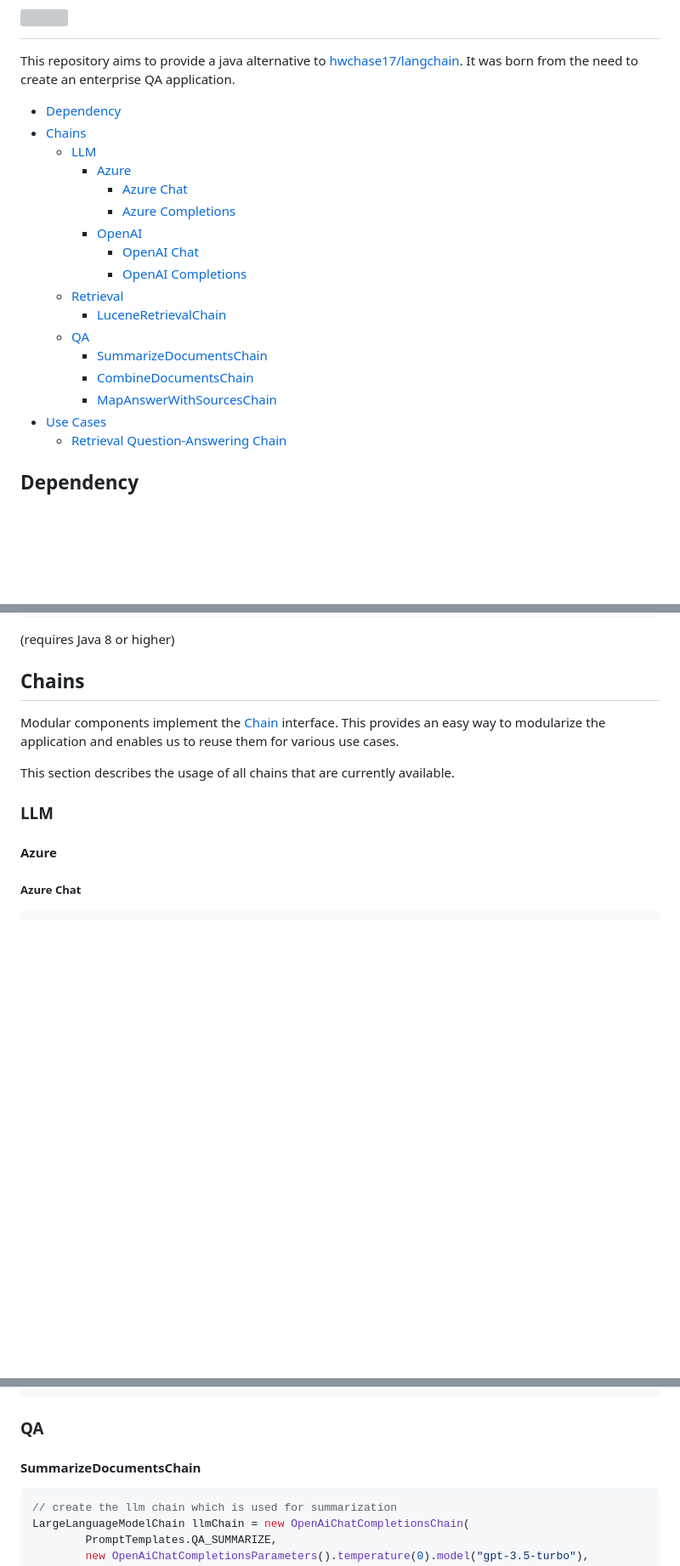
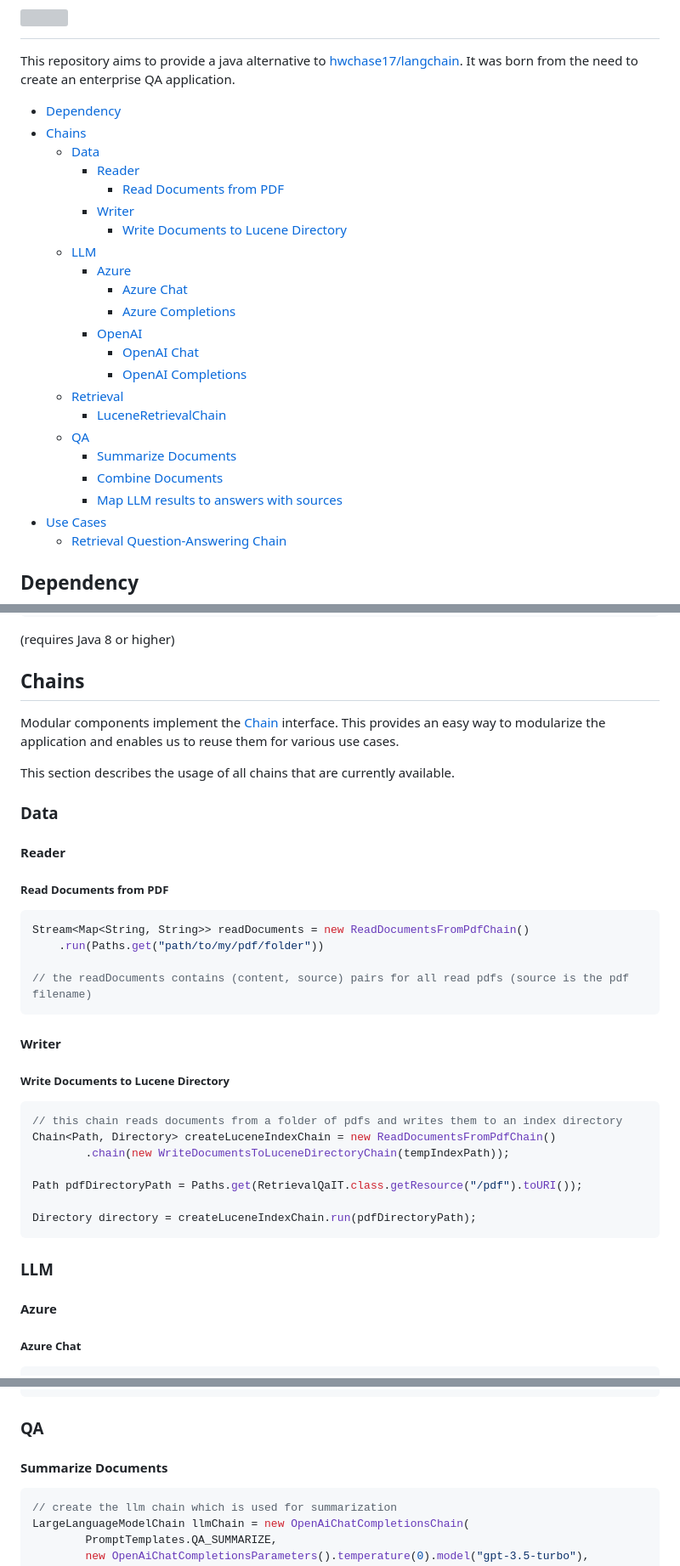
Before and after one commit to cupybara/java-langchains, a Markdown page: README.md, 3 parts joined by grey strips. Shown: that part at 85% size. GitHub-like rendering; blank space fills up the shorter version; grey boxes are pictures that could not be loaded.

Commit message:
added PDF Reader and Lucene Writer to README

````diff
--- a/README.md
+++ b/README.md
@@ -5,6 +5,11 @@ It was born from the need to create an enterprise QA application.
 
 - [Dependency](#dependency)
 - [Chains](#chains)
+    - [Data](#data)
+        - [Reader](#reader)
+            - [Read Documents from PDF](#read-documents-from-pdf)
+        - [Writer](#writer)
+            - [Write Documents to Lucene Directory](#write-documents-to-lucene-directory)
     - [LLM](#llm)
         - [Azure](#azure)
             - [Azure Chat](#azure-chat)
@@ -15,9 +20,9 @@ It was born from the need to create an enterprise QA application.
     - [Retrieval](#retrieval)
         - [LuceneRetrievalChain](#luceneretrievalchain)
     - [QA](#qa)
-        - [SummarizeDocumentsChain](#summarizedocumentschain)
-        - [CombineDocumentsChain](#combinedocumentschain)
-        - [MapAnswerWithSourcesChain](#mapanswerwithsourceschain)
+        - [Summarize Documents](#summarize-documents)
+        - [Combine Documents](#combine-documents)
+        - [Map LLM results to answers with sources](#map-llm-results-to-answers-with-sources)
 - [Use Cases](#use-cases)
     - [Retrieval Question-Answering Chain](#retrieval-question-answering-chain)
 
@@ -37,6 +42,31 @@ This provides an easy way to modularize the application and enables us to reuse
 
 This section describes the usage of all chains that are currently available.
 
+### Data
+
+#### Reader
+
+##### Read Documents from PDF
+```java
+Stream<Map<String, String>> readDocuments = new ReadDocumentsFromPdfChain()
+	.run(Paths.get("path/to/my/pdf/folder"))
+
+// the readDocuments contains (content, source) pairs for all read pdfs (source is the pdf filename)
+```
+
+#### Writer
+
+##### Write Documents to Lucene Directory
+```java
+// this chain reads documents from a folder of pdfs and writes them to an index directory
+Chain<Path, Directory> createLuceneIndexChain = new ReadDocumentsFromPdfChain()
+		.chain(new WriteDocumentsToLuceneDirectoryChain(tempIndexPath));
+
+Path pdfDirectoryPath = Paths.get(RetrievalQaIT.class.getResource("/pdf").toURI());
+
+Directory directory = createLuceneIndexChain.run(pdfDirectoryPath);
+```
+
 ### LLM
 
 #### Azure
@@ -123,7 +155,7 @@ Stream<Map<String, String>> retrievedDocuments = retrievalChain.run("my question
 
 ### QA
 
-#### SummarizeDocumentsChain
+#### Summarize Documents
 ```java
 // create the llm chain which is used for summarization
 LargeLanguageModelChain llmChain = new OpenAiChatCompletionsChain(
````
Also changed, not shown: other parts of README.md (+20 -4 lines).
